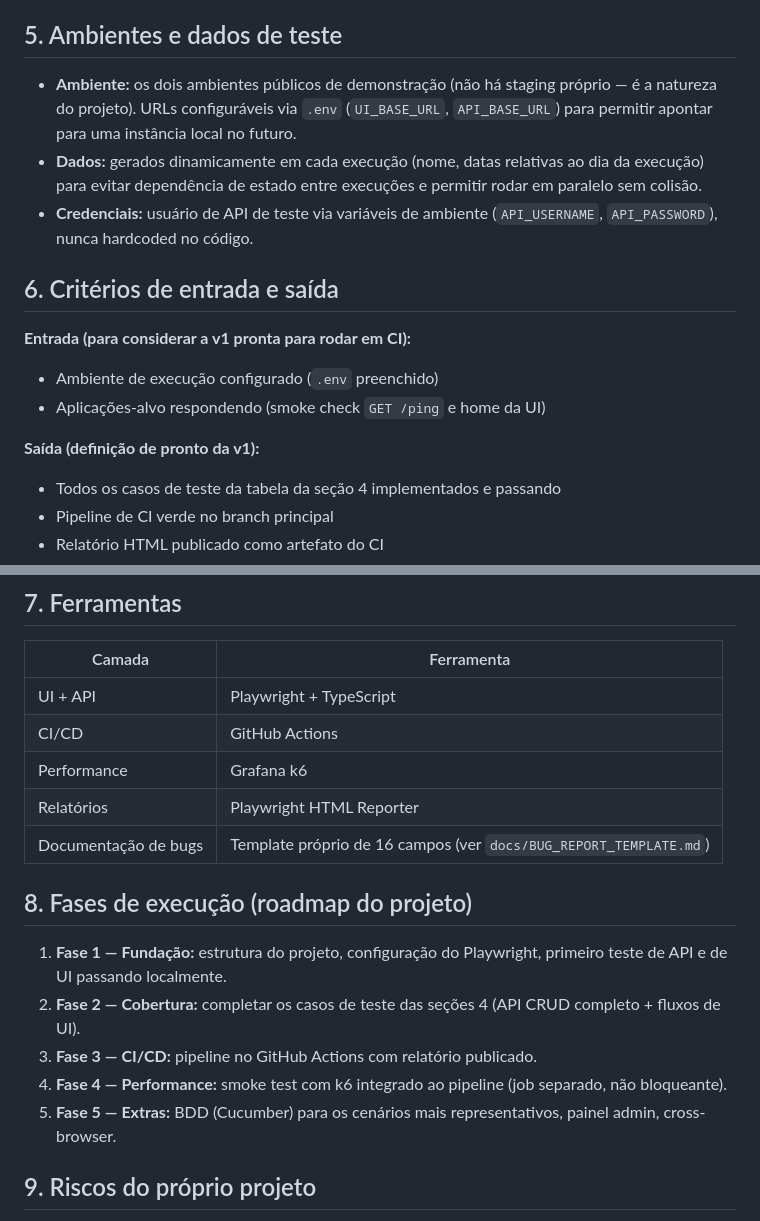
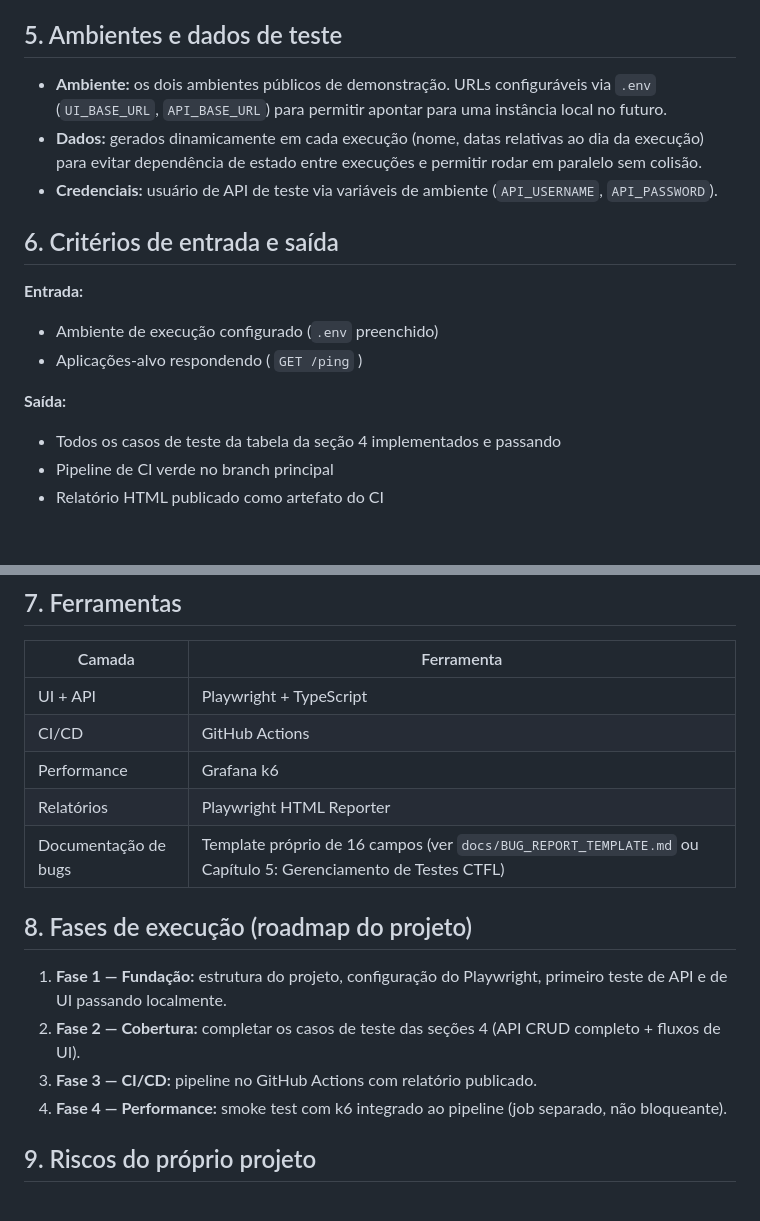
Before and after one commit to brennolvs/restful-booker-automation, a Markdown page: restful-booker-automation/docs/TEST_PLAN.md, 2 parts joined by grey strips. Drawn GitHub-style; blank space fills up the shorter version.

```diff
--- a/restful-booker-automation/docs/TEST_PLAN.md
+++ b/restful-booker-automation/docs/TEST_PLAN.md
@@ -75,21 +75,21 @@ lugares.
 
 ## 5. Ambientes e dados de teste
 
-- **Ambiente:** os dois ambientes públicos de demonstração (não há staging próprio — é a natureza
-  do projeto). URLs configuráveis via `.env` (`UI_BASE_URL`, `API_BASE_URL`) para permitir apontar
+- **Ambiente:** os dois ambientes públicos de demonstração.
+  URLs configuráveis via `.env` (`UI_BASE_URL`, `API_BASE_URL`) para permitir apontar
   para uma instância local no futuro.
 - **Dados:** gerados dinamicamente em cada execução (nome, datas relativas ao dia da execução)
   para evitar dependência de estado entre execuções e permitir rodar em paralelo sem colisão.
 - **Credenciais:** usuário de API de teste via variáveis de ambiente (`API_USERNAME`,
-  `API_PASSWORD`), nunca hardcoded no código.
+  `API_PASSWORD`).
 
 ## 6. Critérios de entrada e saída
 
-**Entrada (para considerar a v1 pronta para rodar em CI):**
+**Entrada:**
 - Ambiente de execução configurado (`.env` preenchido)
-- Aplicações-alvo respondendo (smoke check `GET /ping` e home da UI)
+- Aplicações-alvo respondendo ( `GET /ping` )
 
-**Saída (definição de pronto da v1):**
+**Saída:**
 - Todos os casos de teste da tabela da seção 4 implementados e passando
 - Pipeline de CI verde no branch principal
 - Relatório HTML publicado como artefato do CI
@@ -103,7 +103,7 @@ lugares.
 | CI/CD          | GitHub Actions                            |
 | Performance    | Grafana k6                                |
 | Relatórios     | Playwright HTML Reporter                  |
-| Documentação de bugs | Template próprio de 16 campos (ver `docs/BUG_REPORT_TEMPLATE.md`) |
+| Documentação de bugs | Template próprio de 16 campos (ver `docs/BUG_REPORT_TEMPLATE.md` ou  Capítulo 5: Gerenciamento de Testes CTFL) |
 
 ## 8. Fases de execução (roadmap do projeto)
 
@@ -111,7 +111,6 @@ lugares.
 2. **Fase 2 — Cobertura:** completar os casos de teste das seções 4 (API CRUD completo + fluxos de UI).
 3. **Fase 3 — CI/CD:** pipeline no GitHub Actions com relatório publicado.
 4. **Fase 4 — Performance:** smoke test com k6 integrado ao pipeline (job separado, não bloqueante).
-5. **Fase 5 — Extras:** BDD (Cucumber) para os cenários mais representativos, painel admin, cross-browser.
 
 ## 9. Riscos do próprio projeto
 
```
Also changed, not shown: other parts of restful-booker-automation/docs/TEST_PLAN.md (+18 -18 lines).
